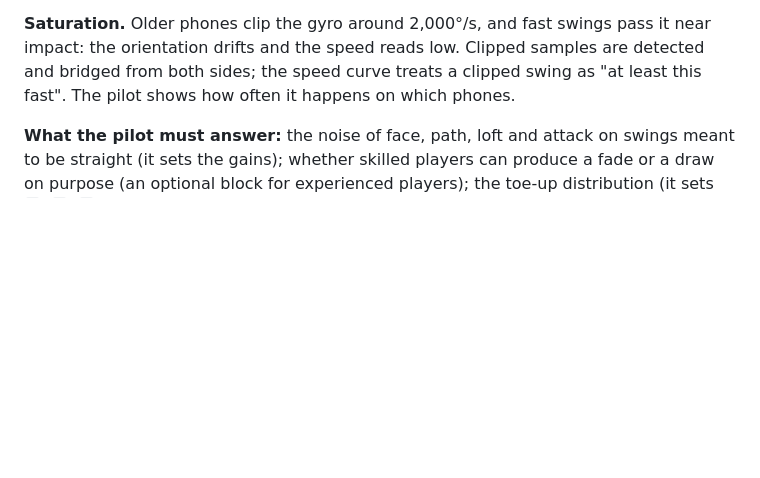
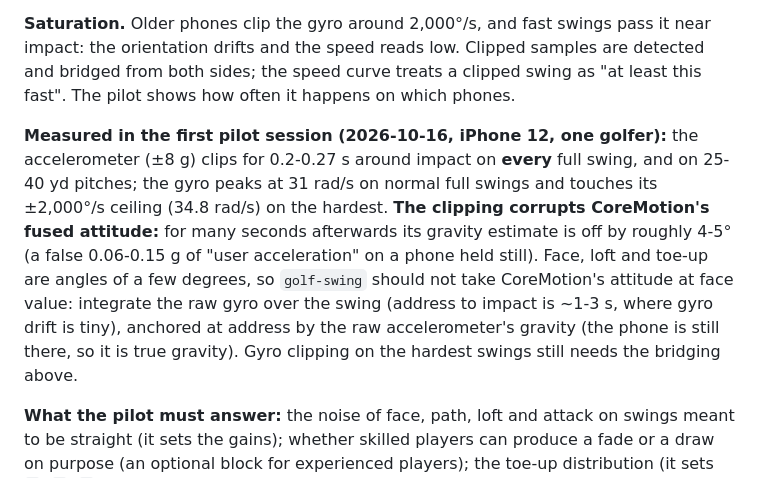
Before and after one commit to addisonolmsted/GolfPhysics, a Markdown page: docs/contracts/P1-swing-input.md, the part around the change. GitHub-like rendering; blank space fills up the shorter version.

Commit message:
Data collection and P1: the attitude error after clipped swings, total-acceleration stillness
Co-Authored-By: Claude Opus 5.5 (1M context) <noreply@anthropic.com>

```diff
--- a/docs/contracts/P1-swing-input.md
+++ b/docs/contracts/P1-swing-input.md
@@ -209,6 +209,15 @@ pilot so a casual player's spread gives believable misses; the target-aware assi
 drifts and the speed reads low. Clipped samples are detected and bridged from both sides; the speed curve treats a
 clipped swing as "at least this fast". The pilot shows how often it happens on which phones.
 
+**Measured in the first pilot session (2026-10-16, iPhone 12, one golfer):** the accelerometer (±8 g) clips for
+0.2-0.27 s around impact on **every** full swing, and on 25-40 yd pitches; the gyro peaks at 31 rad/s on normal full
+swings and touches its ±2,000°/s ceiling (34.8 rad/s) on the hardest. **The clipping corrupts CoreMotion's fused
+attitude:** for many seconds afterwards its gravity estimate is off by roughly 4-5° (a false 0.06-0.15 g of "user
+acceleration" on a phone held still). Face, loft and toe-up are angles of a few degrees, so `golf-swing` should not
+take CoreMotion's attitude at face value: integrate the raw gyro over the swing (address to impact is ~1-3 s, where
+gyro drift is tiny), anchored at address by the raw accelerometer's gravity (the phone is still there, so it is true
+gravity). Gyro clipping on the hardest swings still needs the bridging above.
+
 **What the pilot must answer:** the noise of face, path, loft and attack on swings meant to be straight (it sets the
 gains); whether skilled players can produce a fade or a draw on purpose (an optional block for experienced
 players); the toe-up distribution (it sets `μ`, `d`, `g`); how often fast swings clip.
```
Also changed, not shown: docs/data-collection.md (+2 -2 lines).
